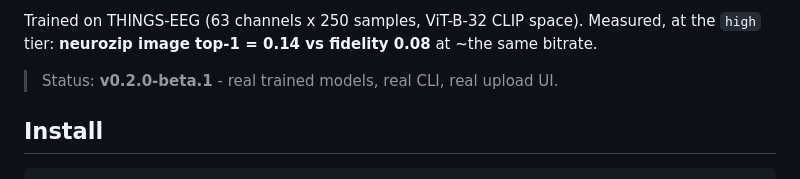
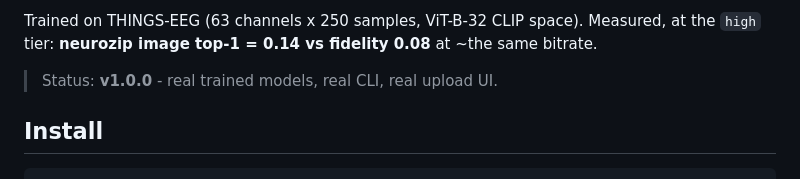
Before and after one commit to xerneas3318/NeuroZip, a Markdown page: README.md, the part around the change. Drawn GitHub-style.

Commit message:
README: status -> v1.0.0

```diff
--- a/README.md
+++ b/README.md
@@ -13,7 +13,7 @@ task-aware codec beats a fidelity-only codec on text/image retrieval from the co
 Trained on THINGS-EEG (63 channels x 250 samples, ViT-B-32 CLIP space). Measured, at the `high`
 tier: **neurozip image top-1 = 0.14 vs fidelity 0.08** at ~the same bitrate.
 
-> Status: **v0.2.0-beta.1** - real trained models, real CLI, real upload UI.
+> Status: **v1.0.0** - real trained models, real CLI, real upload UI.
 
 ## Install
 
```
